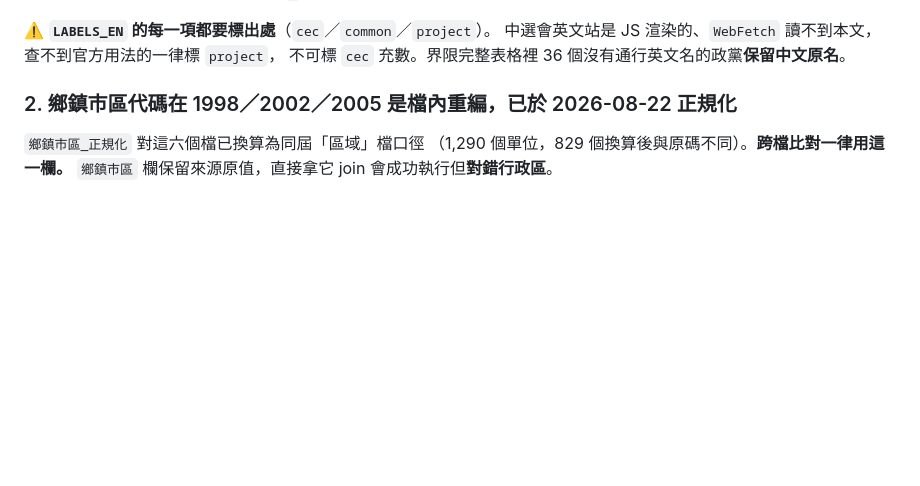
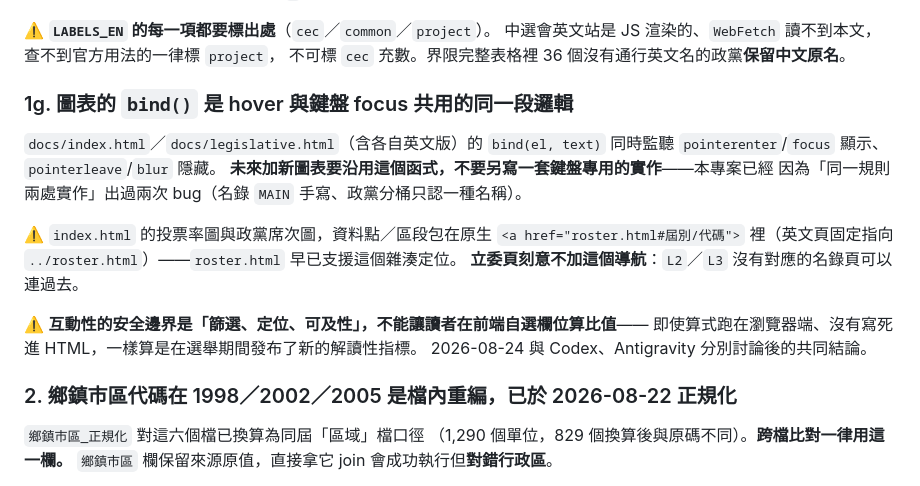
Before and after one commit to ss1111119/indigenous-local-election-tw, a Markdown page: HANDOFF.md, the part around the change. Drawn GitHub-style; blank space fills up the shorter version.

Commit message:
spectra(site-chart-interactivity): 文件與收尾（8/8）
HANDOFF 地雷區新增 1g：bind() 是 hover 與鍵盤 focus 共用的同一段邏輯，
未來加新圖表要沿用它；互動性的安全邊界是「篩選、定位、可及性」，
不能讓讀者在前端自選欄位算比值。

全部 8 個任務完成，可以歸檔。

```diff
--- a/HANDOFF.md
+++ b/HANDOFF.md
@@ -210,6 +210,21 @@
 ⚠️ **`LABELS_EN` 的每一項都要標出處**（`cec`／`common`／`project`）。
 中選會英文站是 JS 渲染的、`WebFetch` 讀不到本文，查不到官方用法的一律標 `project`，
 不可標 `cec` 充數。界限完整表格裡 36 個沒有通行英文名的政黨**保留中文原名**。
+
+### 1g. 圖表的 `bind()` 是 hover 與鍵盤 focus 共用的同一段邏輯
+
+`docs/index.html`／`docs/legislative.html`（含各自英文版）的 `bind(el, text)`
+同時監聽 `pointerenter`/`focus` 顯示、`pointerleave`/`blur` 隱藏。
+**未來加新圖表要沿用這個函式，不要另寫一套鍵盤專用的實作**——本專案已經
+因為「同一規則兩處實作」出過兩次 bug（名錄 `MAIN` 手寫、政黨分桶只認一種名稱）。
+
+⚠️ `index.html` 的投票率圖與政黨席次圖，資料點／區段包在原生 `<a href="roster.html#屆別/代碼">`
+裡（英文頁固定指向 `../roster.html`）——`roster.html` 早已支援這個雜湊定位。
+**立委頁刻意不加這個導航**：`L2`／`L3` 沒有對應的名錄頁可以連過去。
+
+⚠️ **互動性的安全邊界是「篩選、定位、可及性」，不能讓讀者在前端自選欄位算比值**——
+即使算式跑在瀏覽器端、沒有寫死進 HTML，一樣算是在選舉期間發布了新的解讀性指標。
+2026-08-24 與 Codex、Antigravity 分別討論後的共同結論。
 
 ### 2. 鄉鎮市區代碼在 1998／2002／2005 是**檔內重編**，已於 2026-08-22 正規化
 
```
Also changed, not shown: 1 other file.
